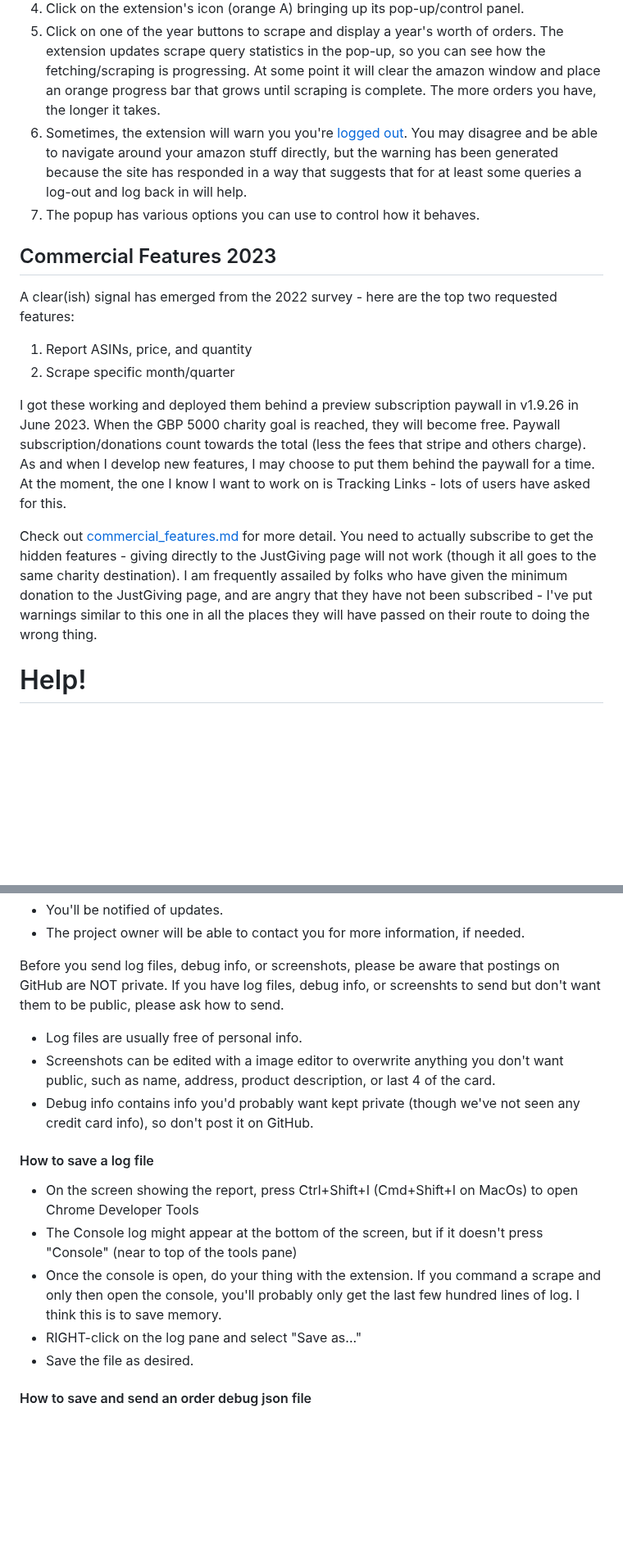
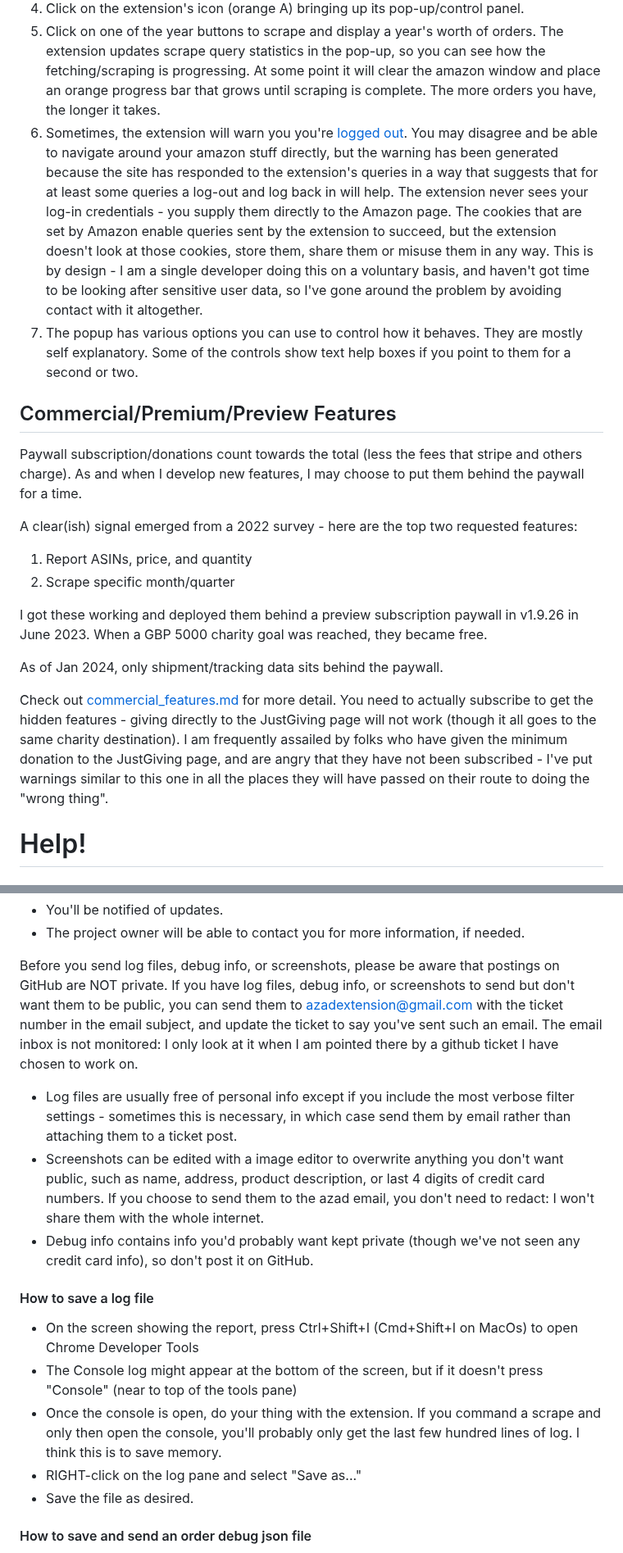
Before and after one commit to philipmulcahy/azad, a Markdown page: README.md, 2 parts joined by grey strips. Shown at 82% size. Drawn GitHub-style; blank space fills up the shorter version.

Commit message:
Update README.md
Improve readme to clarify PII handling and bug fix workflow

```diff
--- a/README.md
+++ b/README.md
@@ -9,21 +9,23 @@ https://chrome.google.com/webstore/detail/amazon-order-history-repo/mgkilgclilaj
 3) Navigate to one of the supported amazon sites.
 4) Click on the extension's icon (orange A) bringing up its pop-up/control panel.
 5) Click on one of the year buttons to scrape and display a year's worth of orders. The extension updates scrape query statistics in the pop-up, so you can see how the fetching/scraping is progressing. At some point it will clear the amazon window and place an orange progress bar that grows until scraping is complete. The more orders you have, the longer it takes.
-6) Sometimes, the extension will warn you you're [logged out](https://github.com/philipmulcahy/azad/edit/master/README.md#log-in-message). You may disagree and be able to navigate around your amazon stuff directly, but the warning has been generated because the site has responded in a way that suggests that for at least some queries a log-out and log back in will help.
-7) The popup has various options you can use to control how it behaves.
+6) Sometimes, the extension will warn you you're [logged out](https://github.com/philipmulcahy/azad/edit/master/README.md#log-in-message). You may disagree and be able to navigate around your amazon stuff directly, but the warning has been generated because the site has responded to the extension's queries in a way that suggests that for at least some queries a log-out and log back in will help. The extension never sees your log-in credentials - you supply them directly to the Amazon page. The cookies that are set by Amazon enable queries sent by the extension to succeed, but the extension doesn't look at those cookies, store them, share them or misuse them in any way. This is by design - I am a single developer doing this on a voluntary basis, and haven't got time to be looking after sensitive user data, so I've gone around the problem by avoiding contact with it altogether.
+7) The popup has various options you can use to control how it behaves. They are mostly self explanatory. Some of the controls show text help boxes if you point to them for a second or two.
 
-## Commercial Features 2023
-A clear(ish) signal has emerged from the 2022 survey - here are the top two requested features:
+## Commercial/Premium/Preview Features
+Paywall subscription/donations count towards the total (less the fees that stripe and others charge).
+As and when I develop new features, I may choose to put them behind the paywall for a time.
+
+A clear(ish) signal emerged from a 2022 survey - here are the top two requested features:
 1) Report ASINs, price, and quantity
 2) Scrape specific month/quarter
 
 I got these working and deployed them behind a preview subscription paywall in v1.9.26 in June 2023.
-When the GBP 5000 charity goal is reached, they will become free.
-Paywall subscription/donations count towards the total (less the fees that stripe and others charge).
-As and when I develop new features, I may choose to put them behind the paywall for a time.
-At the moment, the one I know I want to work on is Tracking Links - lots of users have asked for this.
+When a GBP 5000 charity goal was reached, they became free.
 
-Check out [commercial_features.md](doc/commercial_features.md) for more detail. You need to actually subscribe to get the hidden features - giving directly to the JustGiving page will not work (though it all goes to the same charity destination). I am frequently assailed by folks who have given the minimum donation to the JustGiving page, and are angry that they have not been subscribed - I've put warnings similar to this one in all the places they will have passed on their route to doing the wrong thing.
+As of Jan 2024, only shipment/tracking data sits behind the paywall.
+
+Check out [commercial_features.md](doc/commercial_features.md) for more detail. You need to actually subscribe to get the hidden features - giving directly to the JustGiving page will not work (though it all goes to the same charity destination). I am frequently assailed by folks who have given the minimum donation to the JustGiving page, and are angry that they have not been subscribed - I've put warnings similar to this one in all the places they will have passed on their route to doing the "wrong thing".
 
 # Help!
 
@@ -98,12 +102,11 @@ This serves two purposes:
 * The project owner will be able to contact you for more information, if needed.
 
 Before you send log files, debug info, or screenshots, please be aware that postings on GitHub are NOT private.
-If you have log files, debug info, or screenshts to send but don't want them to be public, please ask how to send.
+If you have log files, debug info, or screenshots to send but don't want them to be public, you can send them to azadextension@gmail.com with the ticket number in the email subject, and update the ticket to say you've sent such an email. The email inbox is not monitored: I only look at it when I am pointed there by a github ticket I have chosen to work on.
 
-* Log files are usually free of personal info.
-* Screenshots can be edited with a image editor to overwrite anything you don't want public, such as name, address, product description, or last 4 of the card.
+* Log files are usually free of personal info except if you include the most verbose filter settings - sometimes this is necessary, in which case send them by email rather than attaching them to a ticket post.
+* Screenshots can be edited with a image editor to overwrite anything you don't want public, such as name, address, product description, or last 4 digits of credit card numbers. If you choose to send them to the azad email, you don't need to redact: I won't share them with the whole internet.
 * Debug info contains info you'd probably want kept private (though we've not seen any credit card info), so don't post it on GitHub.
-
 
 #### How to save a log file
 
@@ -112,7 +115,6 @@ If you have log files, debug info, or screenshts to send but don't want them to
 * Once the console is open, do your thing with the extension. If you command a scrape and only then open the console, you'll probably only get the last few hundred lines of log. I think this is to save memory.
 * RIGHT-click on the log pane and select "Save as..."
 * Save the file as desired.
-
 
 #### How to save and send an order debug json file
 
```
Also changed, not shown: other parts of README.md (+5 -3 lines).
